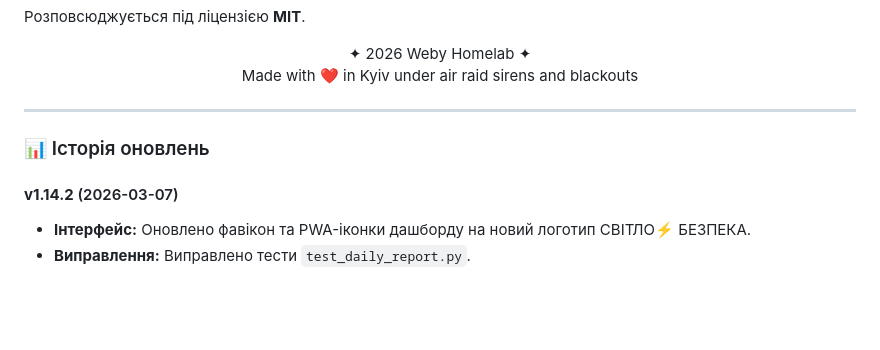
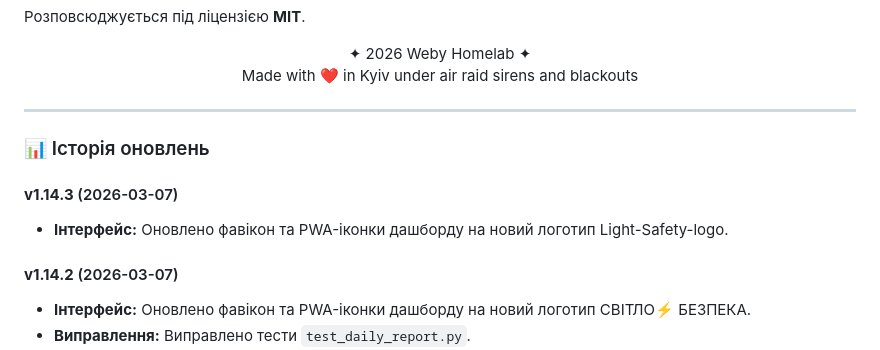
Before and after one commit to weby-homelab/flash-monitor-kyiv, a Markdown page: README.md, the part around the change. Rendered like a GitHub page; blank space fills up the shorter version.

Commit message:
feat: update favicon and PWA icons to Light-Safety-logo

```diff
--- a/README.md
+++ b/README.md
@@ -203,6 +203,9 @@ services:
 
 ### 📊 Історія оновлень
 
+#### **v1.14.3** (2026-03-07)
+- **Інтерфейс:** Оновлено фавікон та PWA-іконки дашборду на новий логотип Light-Safety-logo.
+
 #### **v1.14.2** (2026-03-07)
 - **Інтерфейс:** Оновлено фавікон та PWA-іконки дашборду на новий логотип СВІТЛО⚡️ БЕЗПЕКА.
 - **Виправлення:** Виправлено тести `test_daily_report.py`.
```
Also changed, not shown: README_ENG.md (+3 -0 lines), static/favicon.png, static/icon-192.png, static/icon-512.png, 2 other files.
